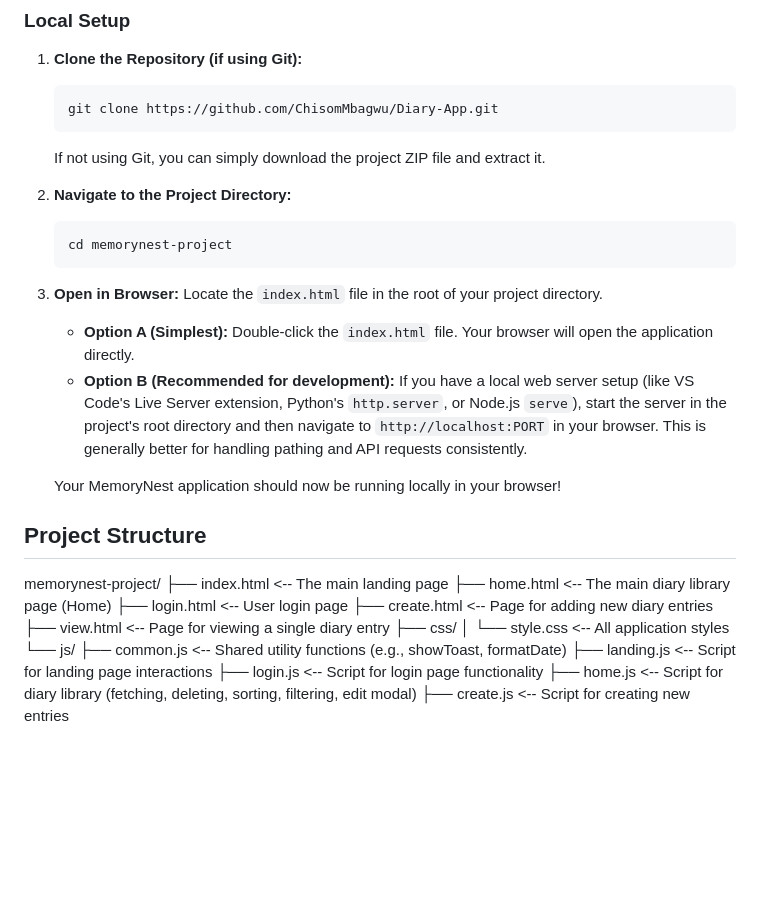
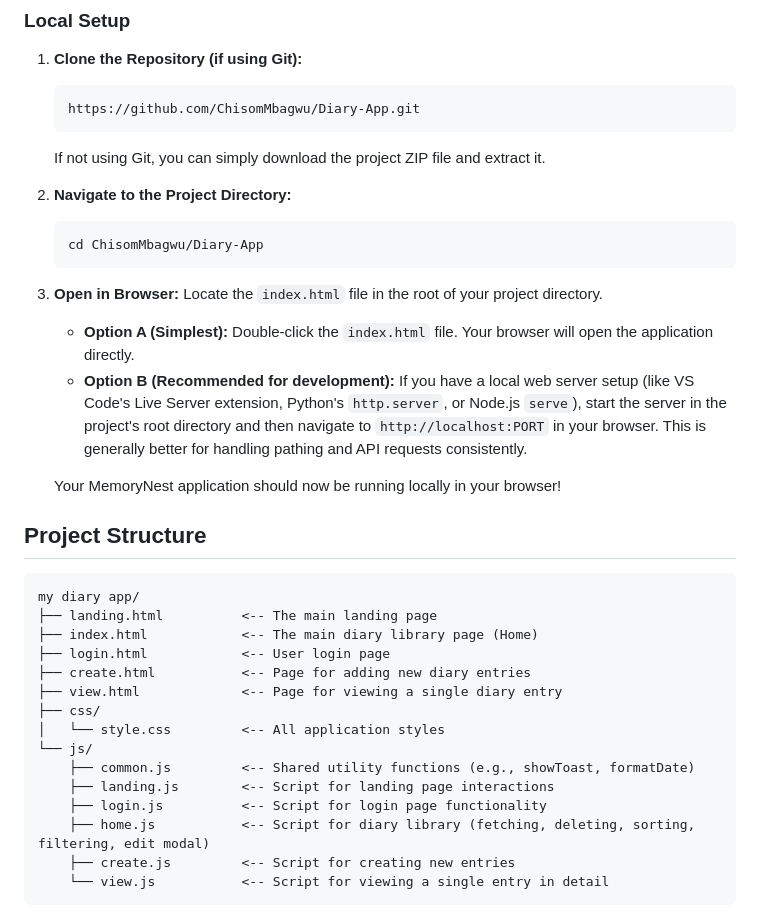
Before and after one commit to ChisomMbagwu/Diary-App, a Markdown page: My Diary App/README.md, the part around the change. Drawn GitHub-style; blank space fills up the shorter version.

````diff
--- a/My Diary App/README.md
+++ b/My Diary App/README.md
@@ -70,13 +70,13 @@ Follow these steps to get MemoryNest up and running on your local machine for de
 
 1.  **Clone the Repository (if using Git):**
     ```bash
-    git clone https://github.com/ChisomMbagwu/Diary-App.git
+    https://github.com/ChisomMbagwu/Diary-App.git
     ```
     If not using Git, you can simply download the project ZIP file and extract it.
 
 2.  **Navigate to the Project Directory:**
     ```bash
-    cd memorynest-project
+    cd ChisomMbagwu/Diary-App
     ```
 
 3.  **Open in Browser:**
@@ -89,17 +89,20 @@ Follow these steps to get MemoryNest up and running on your local machine for de
 
 ## Project Structure
 
-memorynest-project/
-├── index.html          <-- The main landing page
-├── home.html            <-- The main diary library page (Home)
+```
+my diary app/
+├── landing.html          <-- The main landing page
+├── index.html            <-- The main diary library page (Home)
 ├── login.html            <-- User login page
 ├── create.html           <-- Page for adding new diary entries
 ├── view.html             <-- Page for viewing a single diary entry
 ├── css/
 │   └── style.css         <-- All application styles
 └── js/
-├── common.js         <-- Shared utility functions (e.g., showToast, formatDate)
-├── landing.js        <-- Script for landing page interactions
-├── login.js          <-- Script for login page functionality
-├── home.js           <-- Script for diary library (fetching, deleting, sorting, filtering, edit modal)
-├── create.js         <-- Script for creating new entries
+    ├── common.js         <-- Shared utility functions (e.g., showToast, formatDate)
+    ├── landing.js        <-- Script for landing page interactions
+    ├── login.js          <-- Script for login page functionality
+    ├── home.js           <-- Script for diary library (fetching, deleting, sorting, filtering, edit modal)
+    ├── create.js         <-- Script for creating new entries
+    └── view.js           <-- Script for viewing a single entry in detail
+```
````
